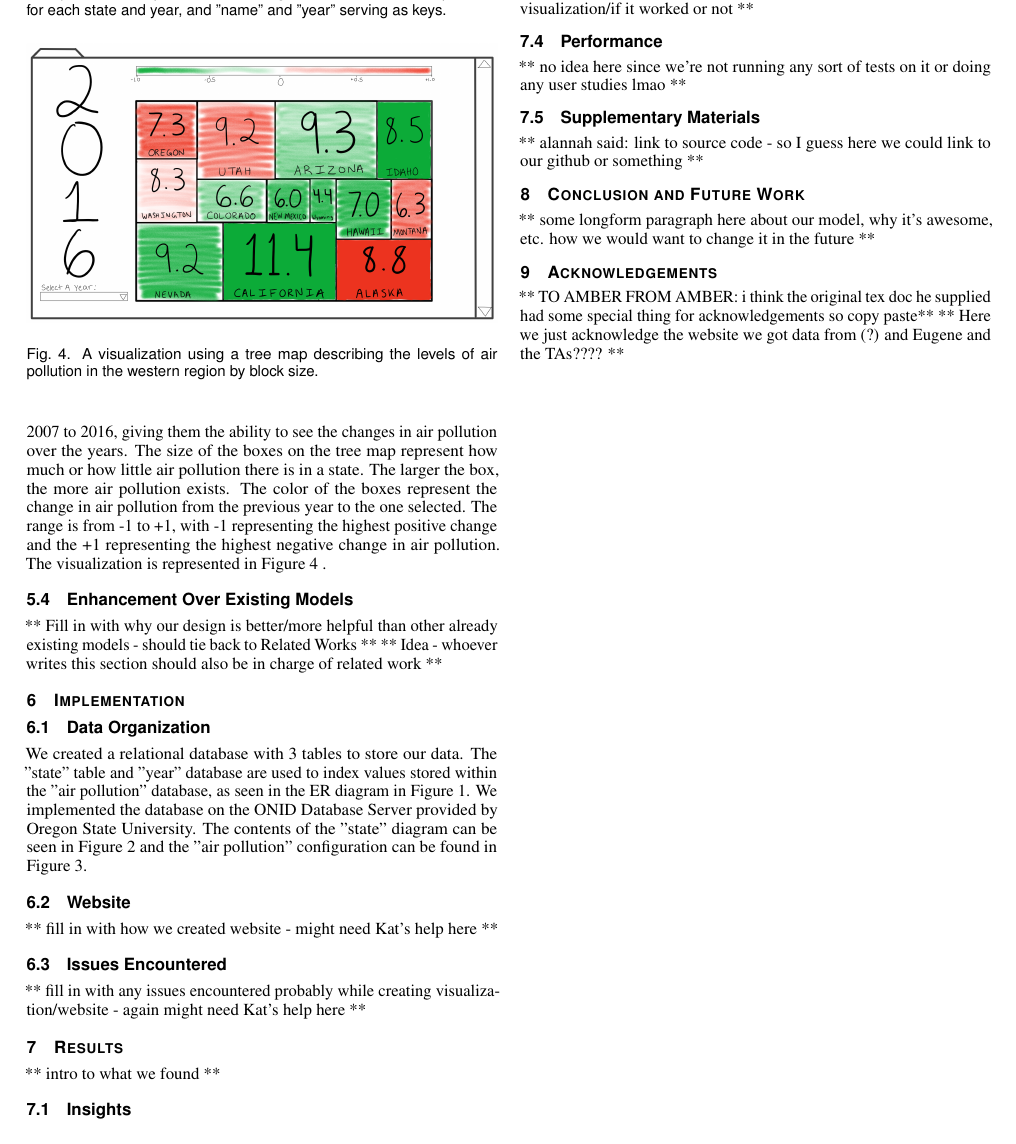
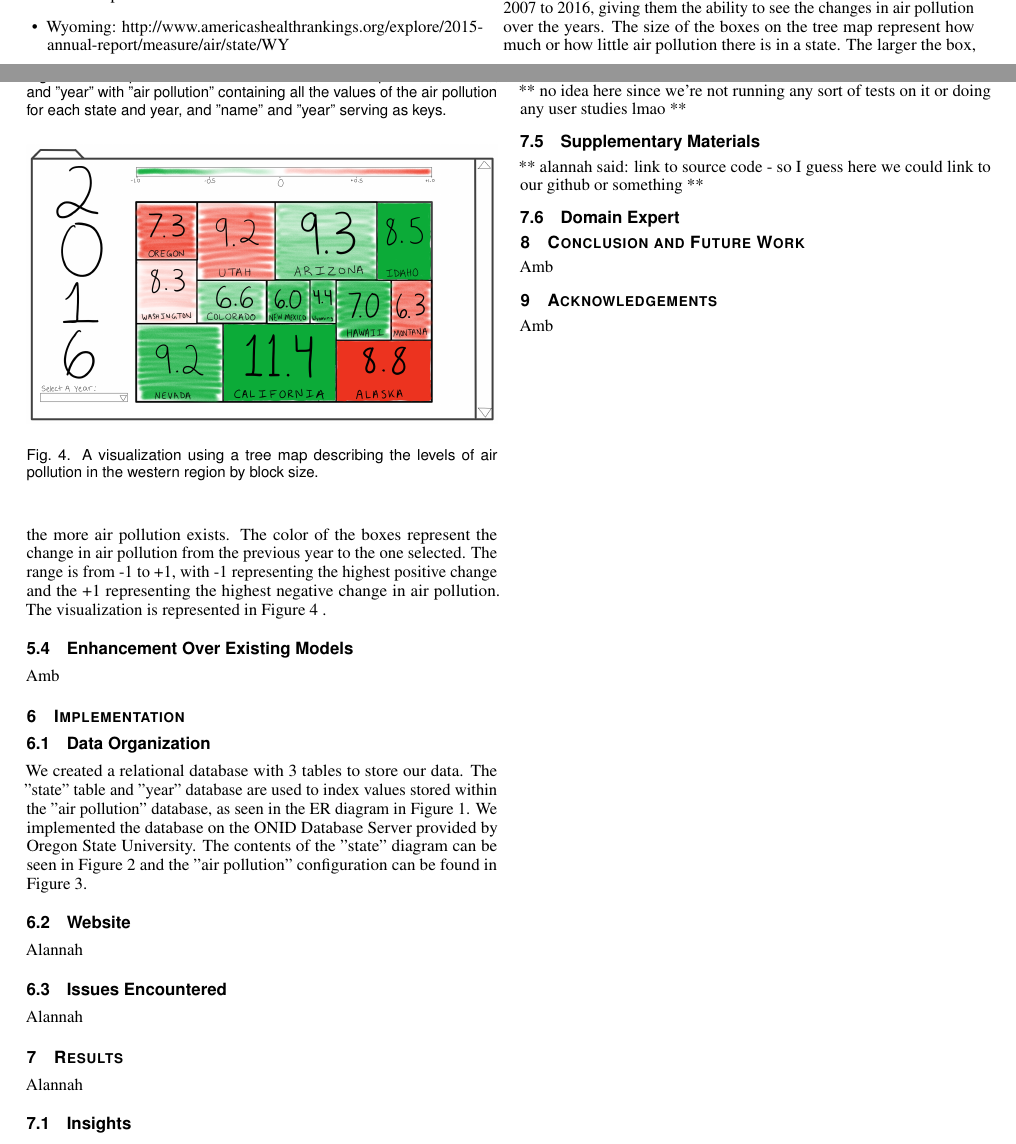
Before and after one commit to horvathaa/cs458, a LaTeX document (template.tex): part of page 3 of 3 before the commit and two parts of pages 2 and 3 of 3 after it, the two joined at a grey line, cut so that both start at the same text. Compiled offline with pdfLaTeX.

Commit message:
put to-do tasks in relevant sections

```diff
--- a/template.tex
+++ b/template.tex
@@ -327,8 +327,7 @@ representing the highest negative change in air pollution. The visualization is
 
 \subsection{Enhancement Over Existing Models}
 
-** Fill in with why our design is better/more helpful than other already existing models - should tie back to Related Works **
-** Idea - whoever writes this section should also be in charge of related work **
+Amb
 
 \section{Implementation}
 
@@ -339,13 +338,13 @@ We implemented the database on the ONID Database Server provided by Oregon State
 of the "state" diagram can be seen in Figure \ref{fig:stateDB} and the "air pollution" configuration can be found in Figure \ref{fig:airPoll}.
 
 \subsection{Website}
-** fill in with how we created website - might need Kat's help here **
+Alannah
 
 \subsection{Issues Encountered}
-** fill in with any issues encountered probably while creating visualization/website - again might need Kat's help here **
+Alannah
 
 \section{Results}
-** intro to what we found **
+Alannah
 
 \subsection{Insights}
 
@@ -366,14 +365,15 @@ of the "state" diagram can be seen in Figure \ref{fig:stateDB} and the "air poll
 \subsection{Supplementary Materials}
 ** alannah said: link to source code - so I guess here we could link to our github or something **
 
+\subsection{Domain Expert}
+
 \section{Conclusion and Future Work}
 
-** some longform paragraph here about our model, why it's awesome, etc. how we would want to change it in the future **
+Amb
 
 \section{Acknowledgements}
 
-** TO AMBER FROM AMBER: i think the original tex doc he supplied had some special thing for acknowledgements so copy paste**
-** Here we just acknowledge the website we got data from (?) and Eugene and the TAs???? **
+Amb
 
 
 \end{document}
```
Also changed, not shown: template.tex (2 more changed lines).
